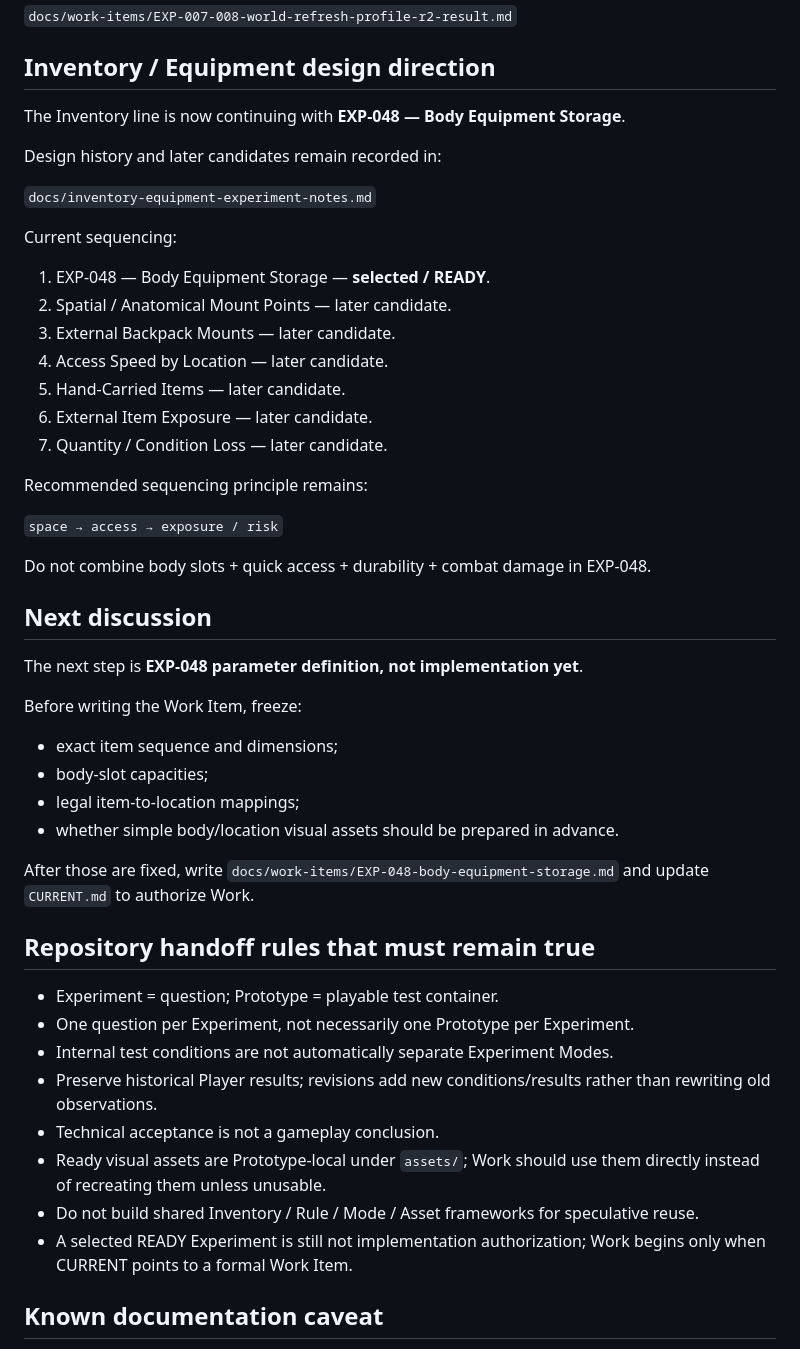
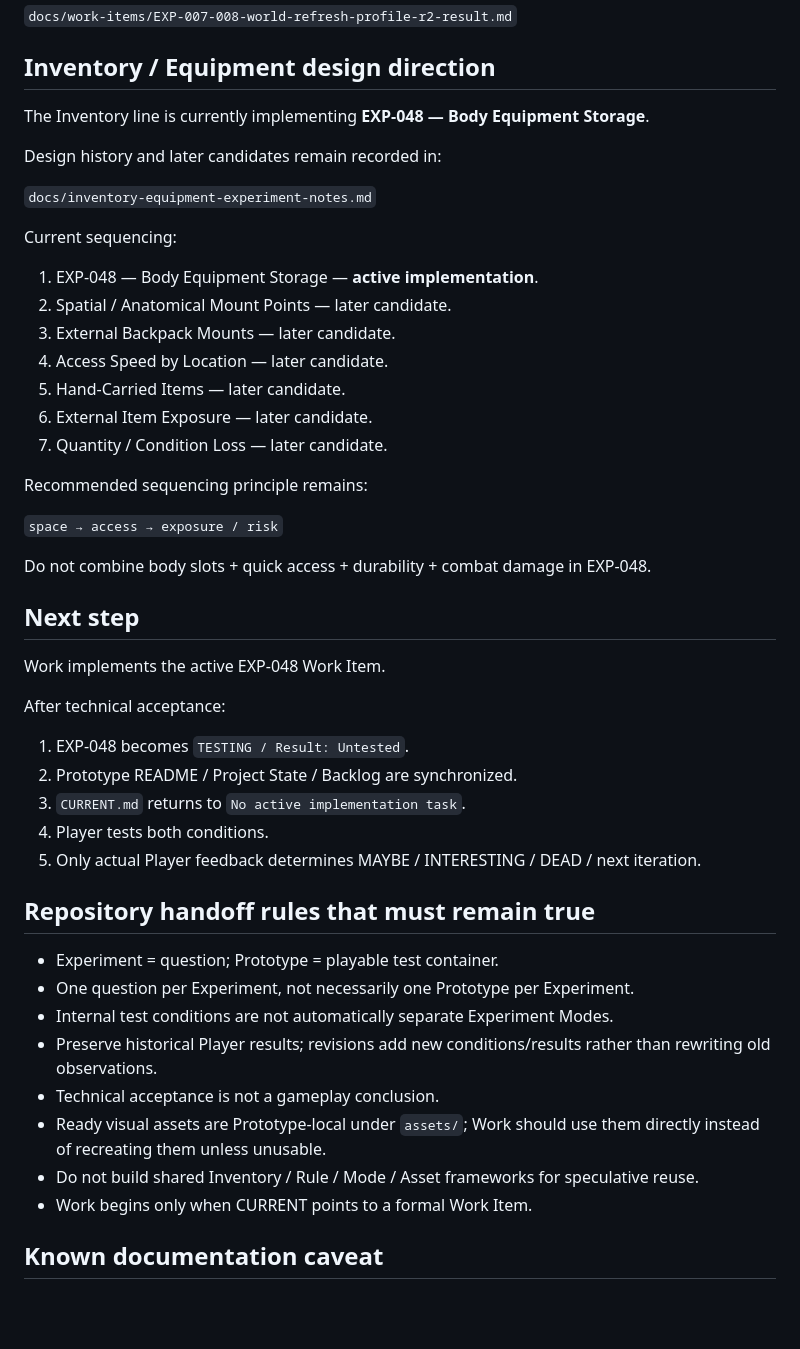
Before and after one commit to Junli-Huang/game-prototype-lab, a Markdown page: docs/project-state.md, the part around one of its changes. Drawn GitHub-style; blank space fills up the shorter version.

Commit message:
Activate EXP-048 implementation

```diff
--- a/docs/project-state.md
+++ b/docs/project-state.md
@@ -143,7 +156,7 @@ Detailed R2 outcome is preserved in:
 
 ## Inventory / Equipment design direction
 
-The Inventory line is now continuing with **EXP-048 — Body Equipment Storage**.
+The Inventory line is currently implementing **EXP-048 — Body Equipment Storage**.
 
 Design history and later candidates remain recorded in:
 
@@ -151,7 +164,7 @@ Design history and later candidates remain recorded in:
 
 Current sequencing:
 
-1. EXP-048 — Body Equipment Storage — **selected / READY**.
+1. EXP-048 — Body Equipment Storage — **active implementation**.
 2. Spatial / Anatomical Mount Points — later candidate.
 3. External Backpack Mounts — later candidate.
 4. Access Speed by Location — later candidate.
@@ -165,18 +178,17 @@ Recommended sequencing principle remains:
 
 Do not combine body slots + quick access + durability + combat damage in EXP-048.
 
-## Next discussion
+## Next step
 
-The next step is **EXP-048 parameter definition, not implementation yet**.
+Work implements the active EXP-048 Work Item.
 
-Before writing the Work Item, freeze:
+After technical acceptance:
 
-- exact item sequence and dimensions;
-- body-slot capacities;
-- legal item-to-location mappings;
-- whether simple body/location visual assets should be prepared in advance.
-
-After those are fixed, write `docs/work-items/EXP-048-body-equipment-storage.md` and update `CURRENT.md` to authorize Work.
+1. EXP-048 becomes `TESTING / Result: Untested`.
+2. Prototype README / Project State / Backlog are synchronized.
+3. `CURRENT.md` returns to `No active implementation task`.
+4. Player tests both conditions.
+5. Only actual Player feedback determines MAYBE / INTERESTING / DEAD / next iteration.
 
 ## Repository handoff rules that must remain true
 
@@ -187,7 +199,7 @@ After those are fixed, write `docs/work-items/EXP-048-body-equipment-storage.md`
 - Technical acceptance is not a gameplay conclusion.
 - Ready visual assets are Prototype-local under `assets/`; Work should use them directly instead of recreating them unless unusable.
 - Do not build shared Inventory / Rule / Mode / Asset frameworks for speculative reuse.
-- A selected READY Experiment is still not implementation authorization; Work begins only when CURRENT points to a formal Work Item.
+- Work begins only when CURRENT points to a formal Work Item.
 
 ## Known documentation caveat
 
```
Also changed, not shown: other parts of docs/project-state.md (+31 -18 lines).
